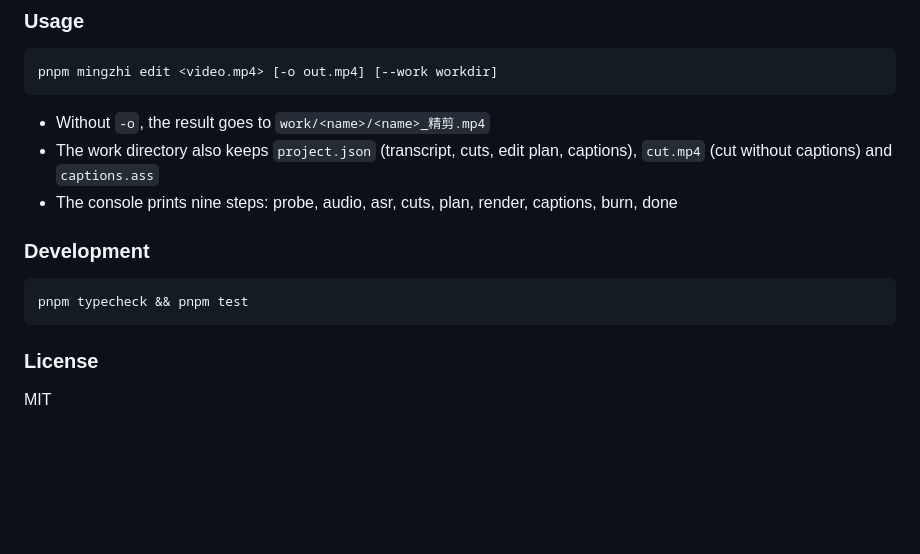
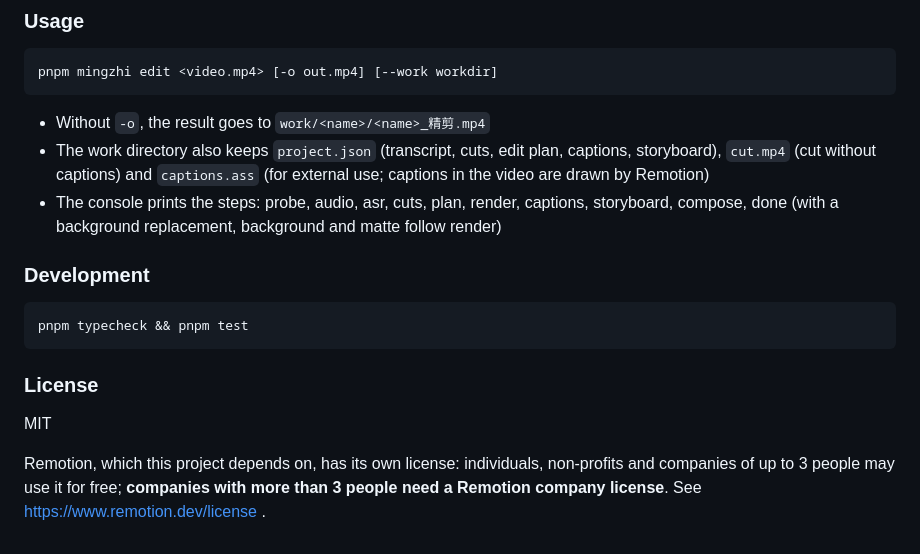
Before and after one commit to crawfordxx/mingzhi, a Markdown page: README.md, the part around one of its changes. Drawn GitHub-style; blank space fills up the shorter version.

````diff
--- a/README.md
+++ b/README.md
@@ -91,8 +95,8 @@ pnpm mingzhi edit <video.mp4> [-o out.mp4] [--work workdir]
 ```
 
 - Without `-o`, the result goes to `work/<name>/<name>_精剪.mp4`
-- The work directory also keeps `project.json` (transcript, cuts, edit plan, captions), `cut.mp4` (cut without captions) and `captions.ass`
-- The console prints nine steps: probe, audio, asr, cuts, plan, render, captions, burn, done
+- The work directory also keeps `project.json` (transcript, cuts, edit plan, captions, storyboard), `cut.mp4` (cut without captions) and `captions.ass` (for external use; captions in the video are drawn by Remotion)
+- The console prints the steps: probe, audio, asr, cuts, plan, render, captions, storyboard, compose, done (with a background replacement, background and matte follow render)
 
 ### Development
 
@@ -103,3 +107,5 @@ pnpm typecheck && pnpm test
 ### License
 
 MIT
+
+Remotion, which this project depends on, has its own license: individuals, non-profits and companies of up to 3 people may use it for free; **companies with more than 3 people need a Remotion company license**. See https://www.remotion.dev/license .
````
Also changed, not shown: other parts of README.md (+14 -10 lines).
